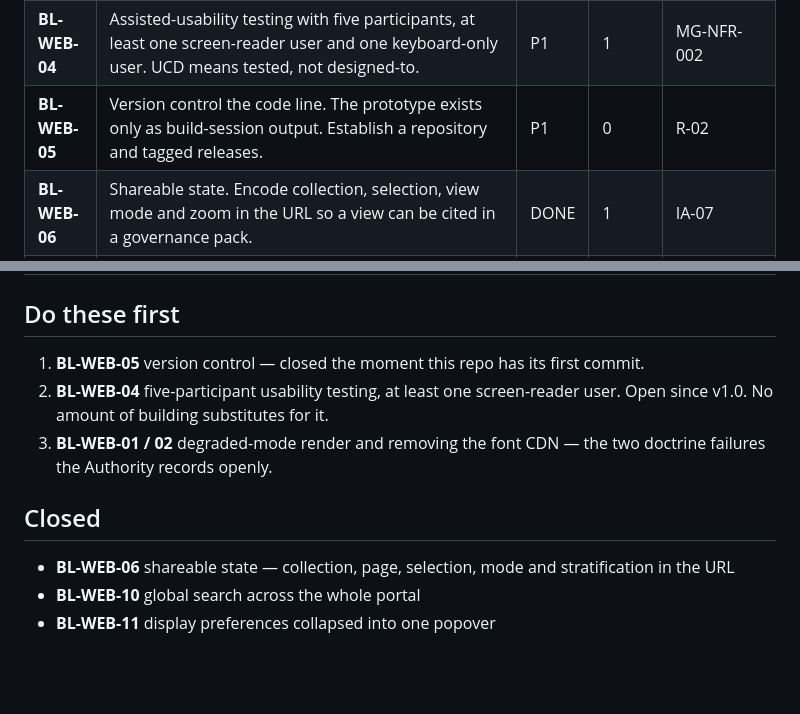
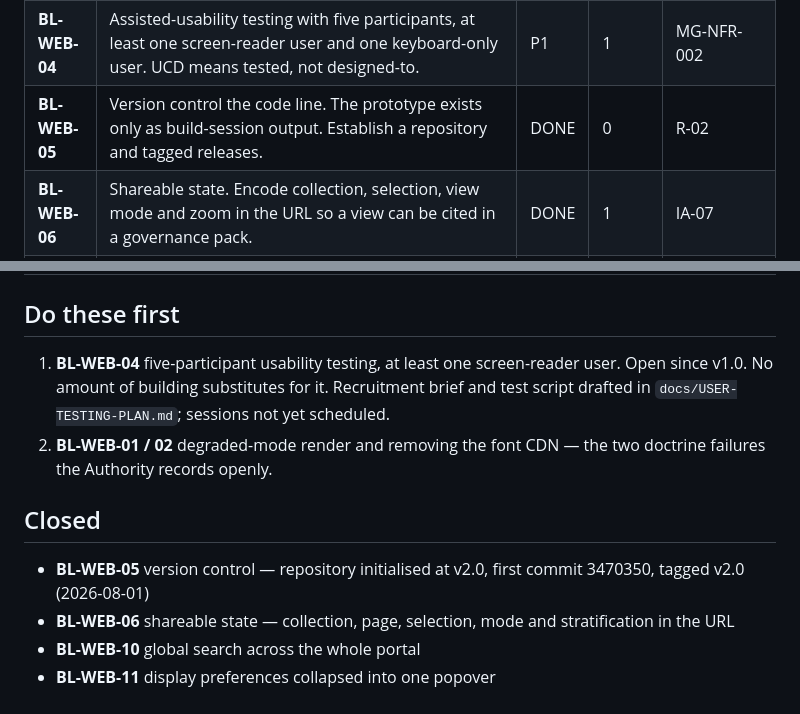
Before and after one commit to cyberdudeuk/knowledge-web, a Markdown page: docs/BACKLOG.md, 2 parts joined by grey strips. GitHub-like rendering; blank space fills up the shorter version.

Commit message:
docs: record BL-WEB-05 closed — repository established
Backlog row moved to DONE and Closed list; 'do these first' reordered so
BL-WEB-04 usability testing is now the top open item.

Defect found and fixed: none
Verified: docs-only change, no build required

Co-Authored-By: Claude Fable 5 <noreply@anthropic.com>

```diff
--- a/docs/BACKLOG.md
+++ b/docs/BACKLOG.md
@@ -9,7 +9,7 @@ source of truth. **Trace** cites the source that demands the item.
 | **BL-WEB-02** | Remove the external font dependency. Ship a system-font stack with an optional embedded subset, so the artefact renders correctly on an air-gapped or egress-restricted desktop. | P1 | 1 | T-03, SELF |
 | **BL-WEB-03** | Collection authoring pipeline. Generate a collection from a source file — xlsx, csv, JSON-LD, a register export — through a declared mapping, with a reviewable mapping report. The single item that turns a demonstrator into a platform. | P1 | 1 | IA-06, GDS, STD |
 | **BL-WEB-04** | Assisted-usability testing with five participants, at least one screen-reader user and one keyboard-only user. UCD means tested, not designed-to. | P1 | 1 | MG-NFR-002 |
-| **BL-WEB-05** | Version control the code line. The prototype exists only as build-session output. Establish a repository and tagged releases. | P1 | 0 | R-02 |
+| **BL-WEB-05** | Version control the code line. The prototype exists only as build-session output. Establish a repository and tagged releases. | DONE | 0 | R-02 |
 | **BL-WEB-06** | Shareable state. Encode collection, selection, view mode and zoom in the URL so a view can be cited in a governance pack. | DONE | 1 | IA-07 |
 | **BL-WEB-07** | Complete the augmentation register. Define manual counterparts for AUG-06, 07 and 08 before those capabilities ship. | P1 | 2 | T-02 |
 | **BL-WEB-08** | Accessibility statement in the artefact, naming what has been verified, what has not, and how to report a barrier. | P2 | 1 | MG-NFR-002 |
@@ -64,14 +64,15 @@ source of truth. **Trace** cites the source that demands the item.
 
 ## Do these first
 
-1. **BL-WEB-05** version control — closed the moment this repo has its first commit.
-2. **BL-WEB-04** five-participant usability testing, at least one screen-reader user.
-   Open since v1.0. No amount of building substitutes for it.
-3. **BL-WEB-01 / 02** degraded-mode render and removing the font CDN — the two
+1. **BL-WEB-04** five-participant usability testing, at least one screen-reader user.
+   Open since v1.0. No amount of building substitutes for it. Recruitment brief and
+   test script drafted in `docs/USER-TESTING-PLAN.md`; sessions not yet scheduled.
+2. **BL-WEB-01 / 02** degraded-mode render and removing the font CDN — the two
    doctrine failures the Authority records openly.
 
 ## Closed
 
+- **BL-WEB-05** version control — repository initialised at v2.0, first commit 3470350, tagged v2.0 (2026-08-01)
 - **BL-WEB-06** shareable state — collection, page, selection, mode and stratification in the URL
 - **BL-WEB-10** global search across the whole portal
 - **BL-WEB-11** display preferences collapsed into one popover
```
